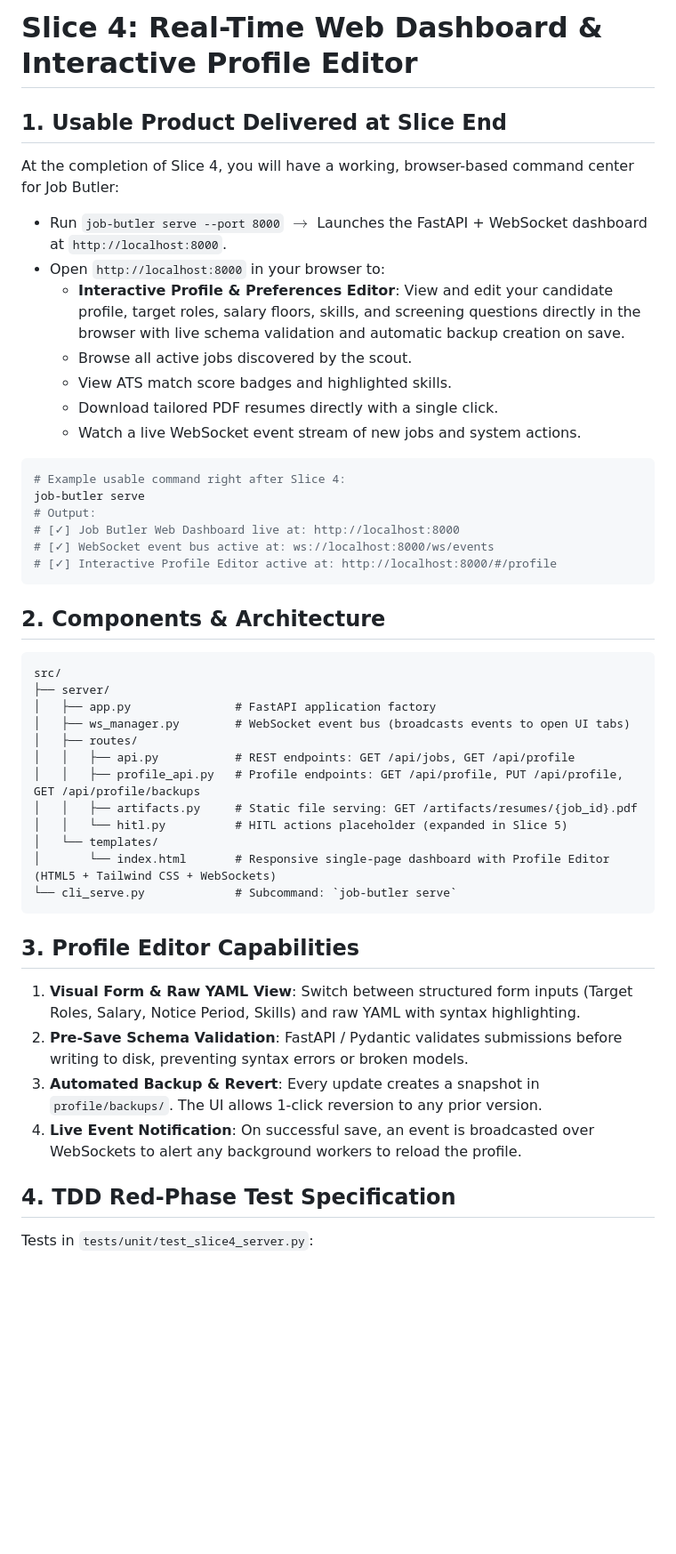
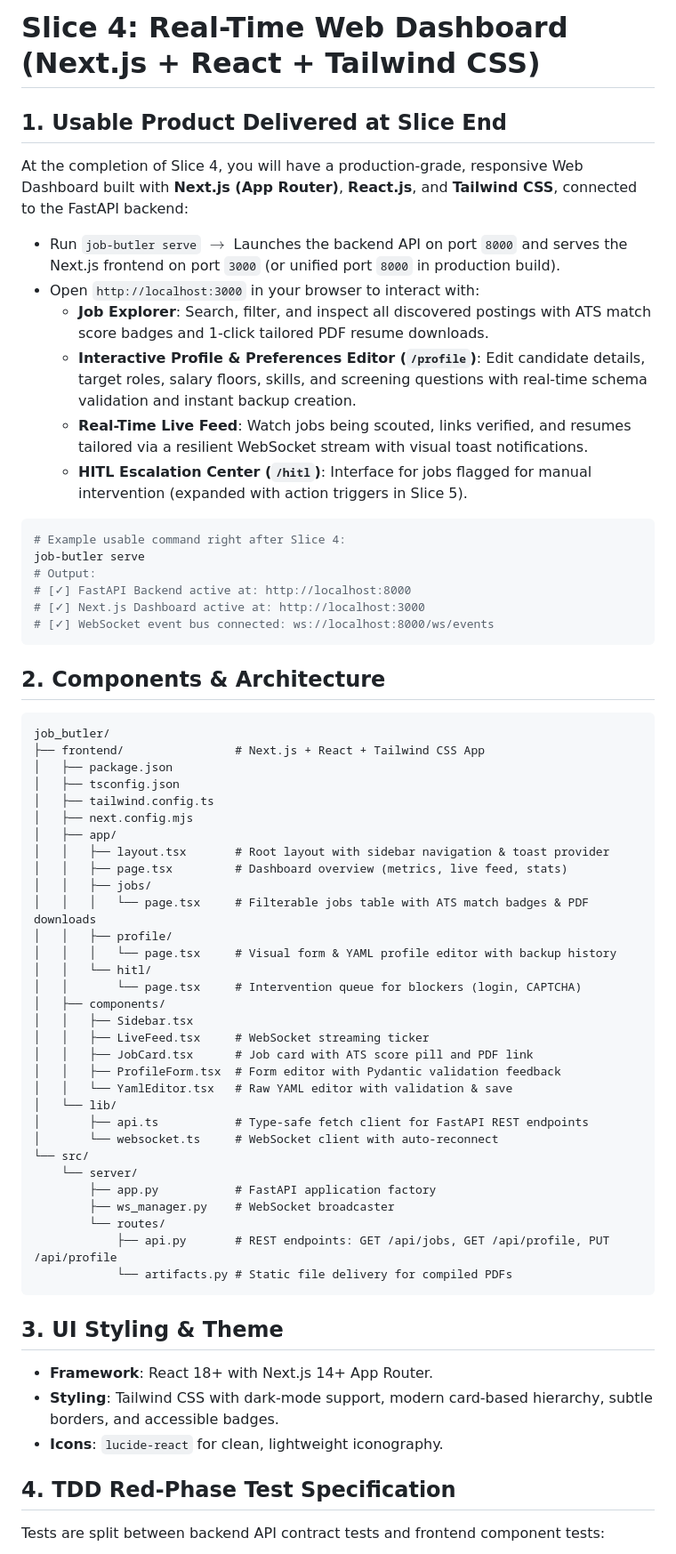
Before and after one commit to SelfOverflow/job-butler, a Markdown page: docs/slices/slice-04-realtime-web-dashboard.md, the part around one of its changes. Shown at 89% size. Rendered like a GitHub page; blank space fills up the shorter version.

Commit message:
feat(frontend): integrate Next.js, React.js, and Tailwind CSS into architecture and slices 4 and 7

````diff
--- a/docs/slices/slice-04-realtime-web-dashboard.md
+++ b/docs/slices/slice-04-realtime-web-dashboard.md
@@ -1,46 +1,63 @@
-# Slice 4: Real-Time Web Dashboard & Interactive Profile Editor
+# Slice 4: Real-Time Web Dashboard (Next.js + React + Tailwind CSS)
 
 ## 1. Usable Product Delivered at Slice End
-At the completion of Slice 4, you will have a working, browser-based command center for Job Butler:
-- Run `job-butler serve --port 8000` $\rightarrow$ Launches the FastAPI + WebSocket dashboard at `http://localhost:8000`.
-- Open `http://localhost:8000` in your browser to:
-  * **Interactive Profile & Preferences Editor**: View and edit your candidate profile, target roles, salary floors, skills, and screening questions directly in the browser with live schema validation and automatic backup creation on save.
-  * Browse all active jobs discovered by the scout.
-  * View ATS match score badges and highlighted skills.
-  * Download tailored PDF resumes directly with a single click.
-  * Watch a live WebSocket event stream of new jobs and system actions.
+At the completion of Slice 4, you will have a production-grade, responsive Web Dashboard built with **Next.js (App Router)**, **React.js**, and **Tailwind CSS**, connected to the FastAPI backend:
+- Run `job-butler serve` $\rightarrow$ Launches the backend API on port `8000` and serves the Next.js frontend on port `3000` (or unified port `8000` in production build).
+- Open `http://localhost:3000` in your browser to interact with:
+  * **Job Explorer**: Search, filter, and inspect all discovered postings with ATS match score badges and 1-click tailored PDF resume downloads.
+  * **Interactive Profile & Preferences Editor (`/profile`)**: Edit candidate details, target roles, salary floors, skills, and screening questions with real-time schema validation and instant backup creation.
+  * **Real-Time Live Feed**: Watch jobs being scouted, links verified, and resumes tailored via a resilient WebSocket stream with visual toast notifications.
+  * **HITL Escalation Center (`/hitl`)**: Interface for jobs flagged for manual intervention (expanded with action triggers in Slice 5).
 
 ```bash
 # Example usable command right after Slice 4:
 job-butler serve
 # Output:
-# [✓] Job Butler Web Dashboard live at: http://localhost:8000
-# [✓] WebSocket event bus active at: ws://localhost:8000/ws/events
-# [✓] Interactive Profile Editor active at: http://localhost:8000/#/profile
+# [✓] FastAPI Backend active at: http://localhost:8000
+# [✓] Next.js Dashboard active at: http://localhost:3000
+# [✓] WebSocket event bus connected: ws://localhost:8000/ws/events
 ```
 
 ## 2. Components & Architecture
 ```
-src/
-├── server/
-│   ├── app.py               # FastAPI application factory
-│   ├── ws_manager.py        # WebSocket event bus (broadcasts events to open UI tabs)
-│   ├── routes/
-│   │   ├── api.py           # REST endpoints: GET /api/jobs, GET /api/profile
-│   │   ├── profile_api.py   # Profile endpoints: GET /api/profile, PUT /api/profile, GET /api/profile/backups
-│   │   ├── artifacts.py     # Static file serving: GET /artifacts/resumes/{job_id}.pdf
-│   │   └── hitl.py          # HITL actions placeholder (expanded in Slice 5)
-│   └── templates/
-│       └── index.html       # Responsive single-page dashboard with Profile Editor (HTML5 + Tailwind CSS + WebSockets)
-└── cli_serve.py             # Subcommand: `job-butler serve`
+job_butler/
+├── frontend/                # Next.js + React + Tailwind CSS App
+│   ├── package.json
+│   ├── tsconfig.json
+│   ├── tailwind.config.ts
+│   ├── next.config.mjs
+│   ├── app/
+│   │   ├── layout.tsx       # Root layout with sidebar navigation & toast provider
+│   │   ├── page.tsx         # Dashboard overview (metrics, live feed, stats)
+│   │   ├── jobs/
+│   │   │   └── page.tsx     # Filterable jobs table with ATS match badges & PDF downloads
+│   │   ├── profile/
+│   │   │   └── page.tsx     # Visual form & YAML profile editor with backup history
+│   │   └── hitl/
+│   │       └── page.tsx     # Intervention queue for blockers (login, CAPTCHA)
+│   ├── components/
+│   │   ├── Sidebar.tsx
+│   │   ├── LiveFeed.tsx     # WebSocket streaming ticker
+│   │   ├── JobCard.tsx      # Job card with ATS score pill and PDF link
+│   │   ├── ProfileForm.tsx  # Form editor with Pydantic validation feedback
+│   │   └── YamlEditor.tsx   # Raw YAML editor with validation & save
+│   └── lib/
+│       ├── api.ts           # Type-safe fetch client for FastAPI REST endpoints
+│       └── websocket.ts     # WebSocket client with auto-reconnect
+└── src/
+    └── server/
+        ├── app.py           # FastAPI application factory
+        ├── ws_manager.py    # WebSocket broadcaster
+        └── routes/
+            ├── api.py       # REST endpoints: GET /api/jobs, GET /api/profile, PUT /api/profile
+            └── artifacts.py # Static file delivery for compiled PDFs
 ```
 
-## 3. Profile Editor Capabilities
-1. **Visual Form & Raw YAML View**: Switch between structured form inputs (Target Roles, Salary, Notice Period, Skills) and raw YAML with syntax highlighting.
-2. **Pre-Save Schema Validation**: FastAPI / Pydantic validates submissions before writing to disk, preventing syntax errors or broken models.
-3. **Automated Backup & Revert**: Every update creates a snapshot in `profile/backups/`. The UI allows 1-click reversion to any prior version.
-4. **Live Event Notification**: On successful save, an event is broadcasted over WebSockets to alert any background workers to reload the profile.
+## 3. UI Styling & Theme
+* **Framework**: React 18+ with Next.js 14+ App Router.
+* **Styling**: Tailwind CSS with dark-mode support, modern card-based hierarchy, subtle borders, and accessible badges.
+* **Icons**: `lucide-react` for clean, lightweight iconography.
 
 ## 4. TDD Red-Phase Test Specification
-Tests in `tests/unit/test_slice4_server.py`:
+Tests are split between backend API contract tests and frontend component tests:
 
````
Also changed, not shown: other parts of docs/slices/slice-04-realtime-web-dashboard.md (+16 -19 lines), docs/architecture.md (+10 -6 lines), docs/slices/slice-07-docker-ec2-terraform-cicd.md (+31 -14 lines).
